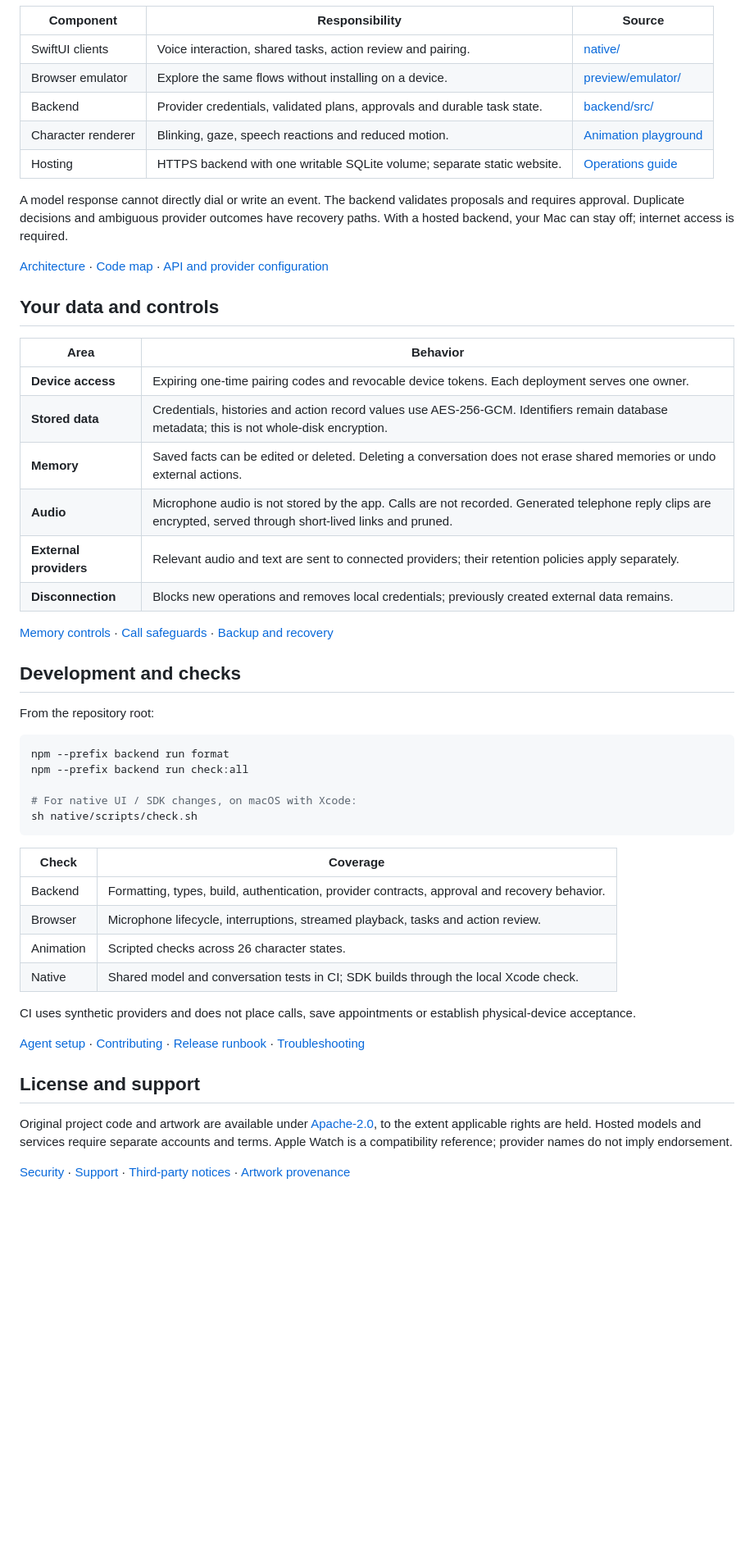
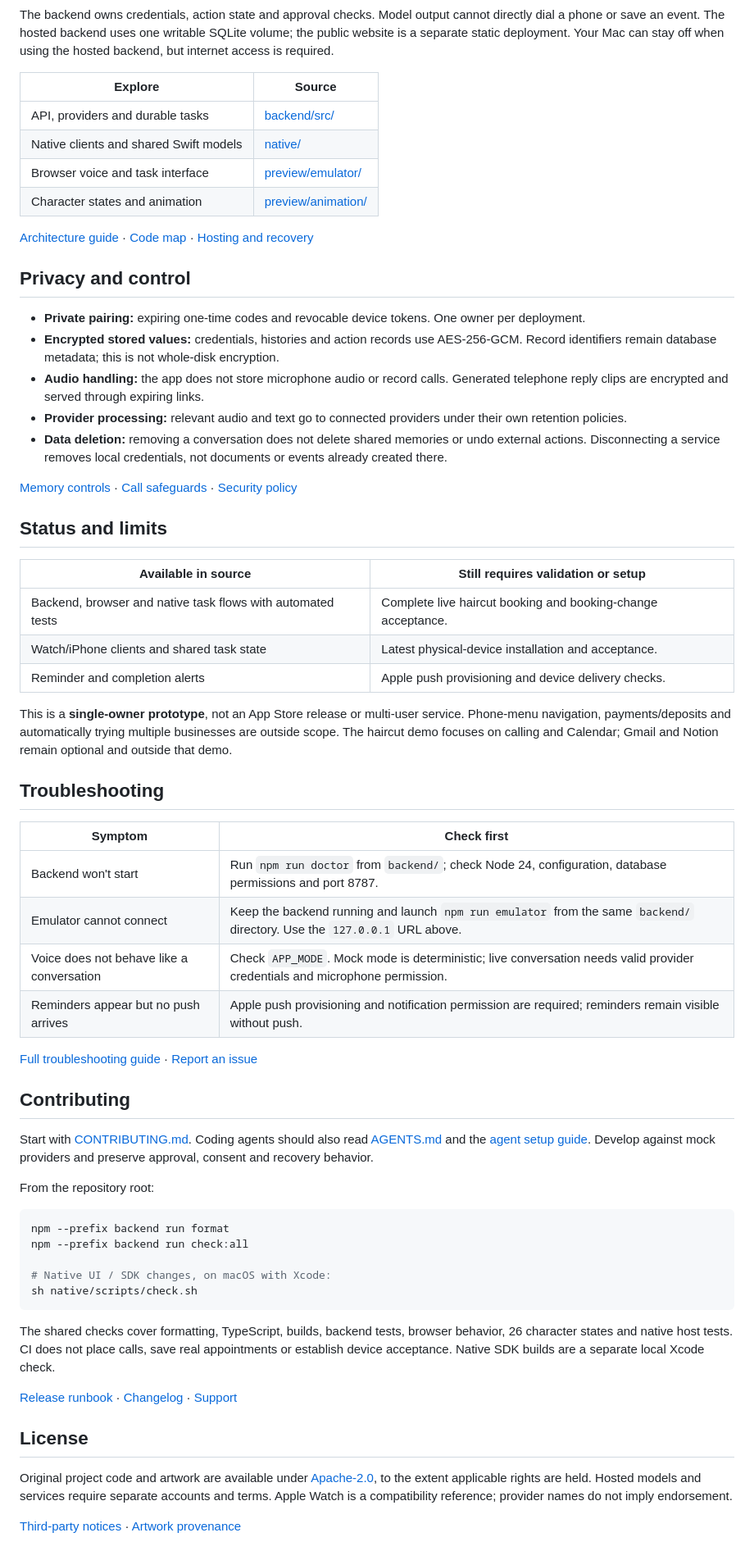
Before and after one commit to vbshuliar/mochi-for-watch, a Markdown page: README.md, the part around one of its changes. Shown at 82% size. Rendered like a GitHub page; blank space fills up the shorter version.

Commit message:
Apply good-readme guidance with verified quick start and booking narrative

````diff
--- a/README.md
+++ b/README.md
@@ -144,31 +164,50 @@ flowchart TD
 ```
 
-| Component | Responsibility | Source |
-| --- | --- | --- |
-| SwiftUI clients | Voice interaction, shared tasks, action review and pairing. | [native/](native/) |
-| Browser emulator | Explore the same flows without installing on a device. | [preview/emulator/](preview/emulator/) |
-| Backend | Provider credentials, validated plans, approvals and durable task state. | [backend/src/](backend/src/) |
-| Character renderer | Blinking, gaze, speech reactions and reduced motion. | [Animation playground](preview/animation/README.md) |
-| Hosting | HTTPS backend with one writable SQLite volume; separate static website. | [Operations guide](docs/private-deployment.md) |
+The backend owns credentials, action state and approval checks. Model output cannot directly dial a phone or save an event. The hosted backend uses one writable SQLite volume; the public website is a separate static deployment. Your Mac can stay off when using the hosted backend, but internet access is required.
 
-A model response cannot directly dial or write an event. The backend validates proposals and requires approval. Duplicate decisions and ambiguous provider outcomes have recovery paths. With a hosted backend, your Mac can stay off; internet access is required.
+| Explore | Source |
+| --- | --- |
+| API, providers and durable tasks | [backend/src/](backend/src/) |
+| Native clients and shared Swift models | [native/](native/) |
+| Browser voice and task interface | [preview/emulator/](preview/emulator/) |
+| Character states and animation | [preview/animation/](preview/animation/) |
 
-[Architecture](docs/architecture.md) · [Code map](docs/code-map.md) · [API and provider configuration](backend/README.md)
+[Architecture guide](docs/architecture.md) · [Code map](docs/code-map.md) · [Hosting and recovery](docs/operations-readiness.md)
 
-## Your data and controls
+## Privacy and control
 
-| Area | Behavior |
+- **Private pairing:** expiring one-time codes and revocable device tokens. One owner per deployment.
+- **Encrypted stored values:** credentials, histories and action records use AES-256-GCM. Record identifiers remain database metadata; this is not whole-disk encryption.
+- **Audio handling:** the app does not store microphone audio or record calls. Generated telephone reply clips are encrypted and served through expiring links.
+- **Provider processing:** relevant audio and text go to connected providers under their own retention policies.
+- **Data deletion:** removing a conversation does not delete shared memories or undo external actions. Disconnecting a service removes local credentials, not documents or events already created there.
+
+[Memory controls](docs/memory.md) · [Call safeguards](docs/booking-calls.md) · [Security policy](SECURITY.md)
+
+## Status and limits
+
+| Available in source | Still requires validation or setup |
 | --- | --- |
-| **Device access** | Expiring one-time pairing codes and revocable device tokens. Each deployment serves one owner. |
-| **Stored data** | Credentials, histories and action record values use AES-256-GCM. Identifiers remain database metadata; this is not whole-disk encryption. |
-| **Memory** | Saved facts can be edited or deleted. Deleting a conversation does not erase shared memories or undo external actions. |
-| **Audio** | Microphone audio is not stored by the app. Calls are not recorded. Generated telephone reply clips are encrypted, served through short-lived links and pruned. |
-| **External providers** | Relevant audio and text are sent to connected providers; their retention policies apply separately. |
-| **Disconnection** | Blocks new operations and removes local credentials; previously created external data remains. |
+| Backend, browser and native task flows with automated tests | Complete live haircut booking and booking-change acceptance. |
+| Watch/iPhone clients and shared task state | Latest physical-device installation and acceptance. |
+| Reminder and completion alerts | Apple push provisioning and device delivery checks. |
 
-[Memory controls](docs/memory.md) · [Call safeguards](docs/booking-calls.md) · [Backup and recovery](docs/operations-readiness.md)
+This is a **single-owner prototype**, not an App Store release or multi-user service. Phone-menu navigation, payments/deposits and automatically trying multiple businesses are outside scope. The haircut demo focuses on calling and Calendar; Gmail and Notion remain optional and outside that demo.
 
-## Development and checks
+## Troubleshooting
+
+| Symptom | Check first |
+| --- | --- |
+| Backend won't start | Run `npm run doctor` from `backend/`; check Node 24, configuration, database permissions and port 8787. |
+| Emulator cannot connect | Keep the backend running and launch `npm run emulator` from the same `backend/` directory. Use the `127.0.0.1` URL above. |
+| Voice does not behave like a conversation | Check `APP_MODE`. Mock mode is deterministic; live conversation needs valid provider credentials and microphone permission. |
+| Reminders appear but no push arrives | Apple push provisioning and notification permission are required; reminders remain visible without push. |
+
+[Full troubleshooting guide](docs/troubleshooting.md) · [Report an issue](https://github.com/vbshuliar/mochi-for-watch/issues)
+
+## Contributing
+
+Start with [CONTRIBUTING.md](CONTRIBUTING.md). Coding agents should also read [AGENTS.md](AGENTS.md) and the [agent setup guide](docs/agent-setup.md). Develop against mock providers and preserve approval, consent and recovery behavior.
 
 From the repository root:
 
@@ -176,23 +215,16 @@ From the repository root:
 npm --prefix backend run format
 npm --prefix backend run check:all
 
-# For native UI / SDK changes, on macOS with Xcode:
+# Native UI / SDK changes, on macOS with Xcode:
 sh native/scripts/check.sh
 ```
 
-| Check | Coverage |
-| --- | --- |
-| Backend | Formatting, types, build, authentication, provider contracts, approval and recovery behavior. |
-| Browser | Microphone lifecycle, interruptions, streamed playback, tasks and action review. |
-| Animation | Scripted checks across 26 character states. |
-| Native | Shared model and conversation tests in CI; SDK builds through the local Xcode check. |
+The shared checks cover formatting, TypeScript, builds, backend tests, browser behavior, 26 character states and native host tests. CI does not place calls, save real appointments or establish device acceptance. Native SDK builds are a separate local Xcode check.
 
-CI uses synthetic providers and does not place calls, save appointments or establish physical-device acceptance.
+[Release runbook](docs/runbook.md) · [Changelog](CHANGELOG.md) · [Support](SUPPORT.md)
 
-[Agent setup](docs/agent-setup.md) · [Contributing](CONTRIBUTING.md) · [Release runbook](docs/runbook.md) · [Troubleshooting](docs/troubleshooting.md)
-
-## License and support
+## License
 
 Original project code and artwork are available under [Apache-2.0](LICENSE), to the extent applicable rights are held. Hosted models and services require separate accounts and terms. Apple Watch is a compatibility reference; provider names do not imply endorsement.
 
-[Security](SECURITY.md) · [Support](SUPPORT.md) · [Third-party notices](THIRD_PARTY_NOTICES.md) · [Artwork provenance](docs/design/mochi.md)
+[Third-party notices](THIRD_PARTY_NOTICES.md) · [Artwork provenance](docs/design/mochi.md)
````
Also changed, not shown: other parts of README.md (+103 -83 lines).
